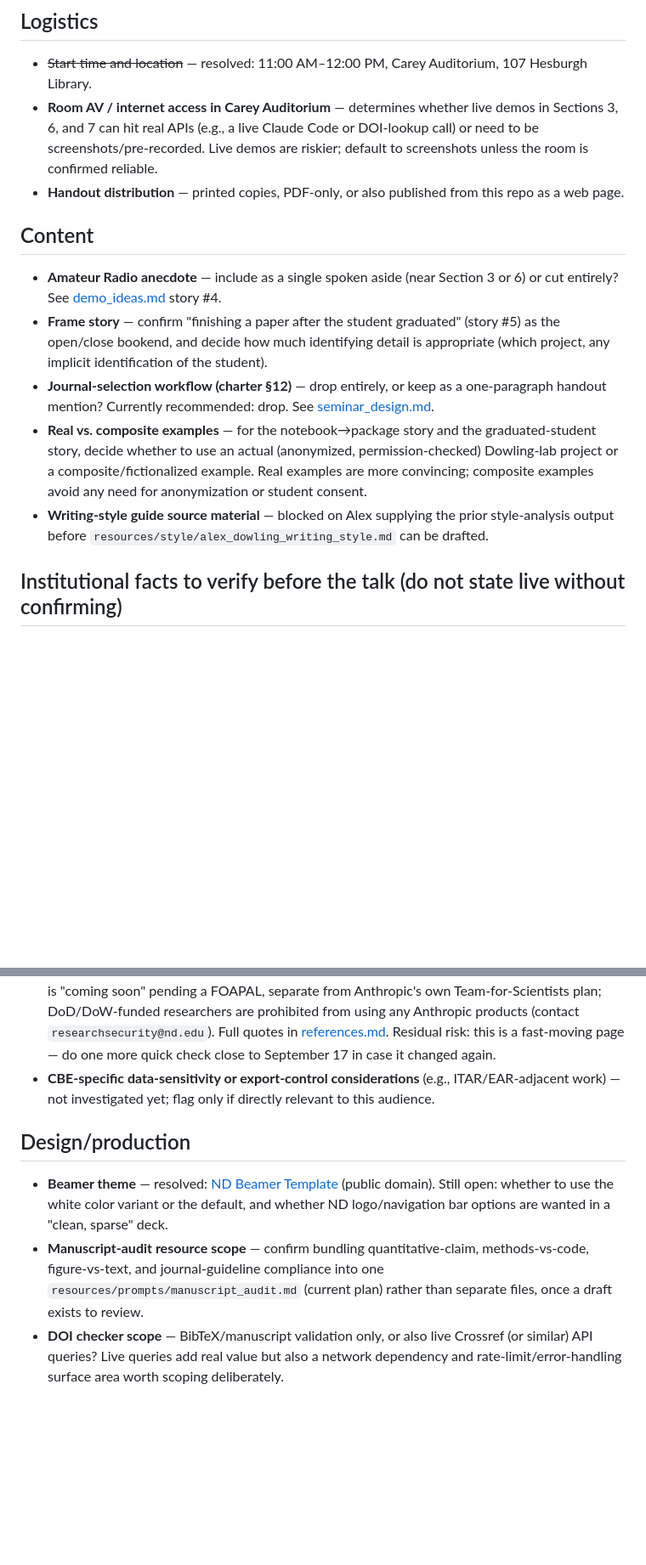
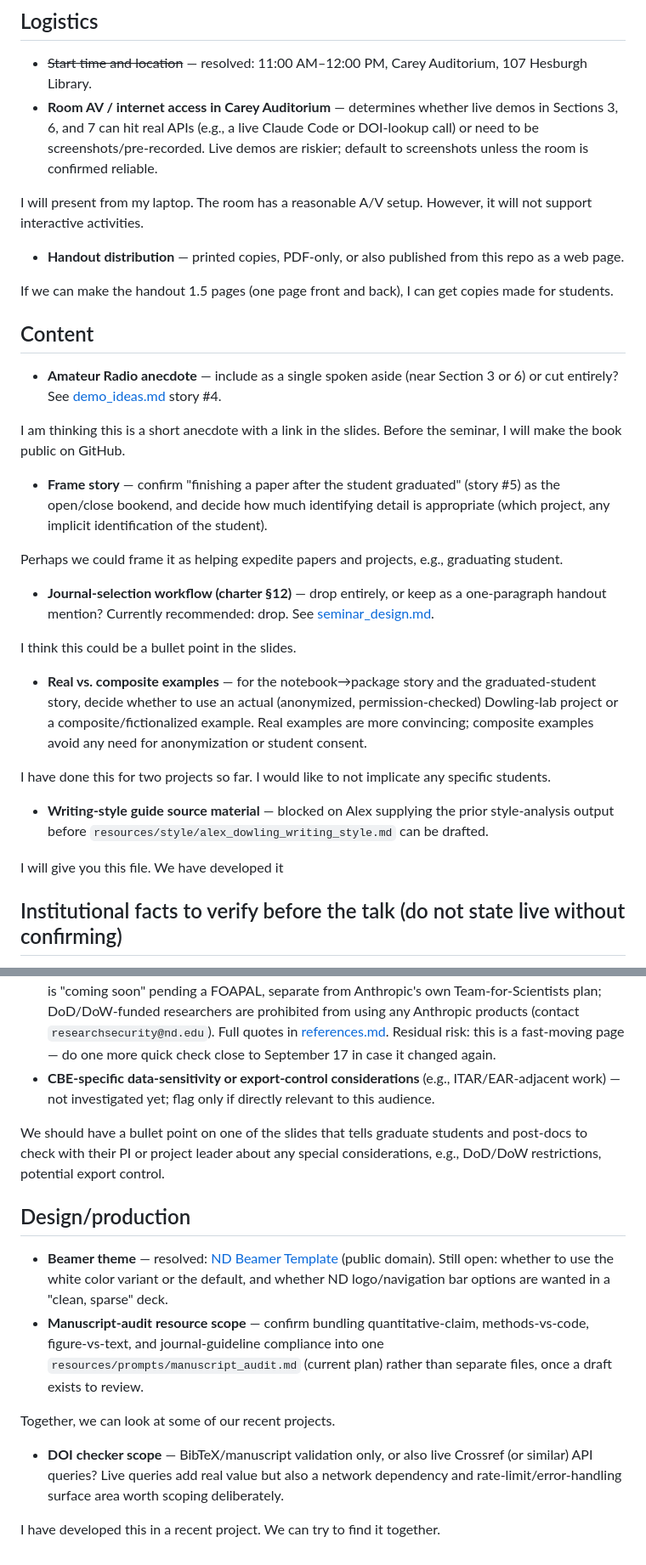
Before and after one commit to dowlinglab/claude-for-researchers, a Markdown page: notes/open_questions.md, 2 parts joined by grey strips. Shown at 85% size. Drawn GitHub-style; blank space fills up the shorter version.

Commit message:
Add Alex's answers to open questions
Co-Authored-By: Claude Sonnet 5 <noreply@anthropic.com>

```diff
--- a/notes/open_questions.md
+++ b/notes/open_questions.md
@@ -5,20 +5,46 @@ Decisions not yet made. Once resolved, move the outcome into [seminar_notes.md](
 ## Logistics
 - ~~Start time and location~~ — resolved: 11:00 AM–12:00 PM, Carey Auditorium, 107 Hesburgh Library.
 - **Room AV / internet access in Carey Auditorium** — determines whether live demos in Sections 3, 6, and 7 can hit real APIs (e.g., a live Claude Code or DOI-lookup call) or need to be screenshots/pre-recorded. Live demos are riskier; default to screenshots unless the room is confirmed reliable.
+
+I will present from my laptop. The room has a reasonable A/V setup. However, it will not support interactive activities.
+
 - **Handout distribution** — printed copies, PDF-only, or also published from this repo as a web page.
+
+If we can make the handout 1.5 pages (one page front and back), I can get copies made for students.
 
 ## Content
 - **Amateur Radio anecdote** — include as a single spoken aside (near Section 3 or 6) or cut entirely? See [demo_ideas.md](demo_ideas.md) story #4.
+
+I am thinking this is a short anecdote with a link in the slides. Before the seminar, I will make the book public on GitHub.
+
 - **Frame story** — confirm "finishing a paper after the student graduated" (story #5) as the open/close bookend, and decide how much identifying detail is appropriate (which project, any implicit identification of the student).
+
+Perhaps we could frame it as helping expedite papers and projects, e.g., graduating student.
+
 - **Journal-selection workflow (charter §12)** — drop entirely, or keep as a one-paragraph handout mention? Currently recommended: drop. See [seminar_design.md](seminar_design.md).
+
+I think this could be a bullet point in the slides.
+
 - **Real vs. composite examples** — for the notebook→package story and the graduated-student story, decide whether to use an actual (anonymized, permission-checked) Dowling-lab project or a composite/fictionalized example. Real examples are more convincing; composite examples avoid any need for anonymization or student consent.
+
+I have done this for two projects so far. I would like to not implicate any specific students.
+
 - **Writing-style guide source material** — blocked on Alex supplying the prior style-analysis output before `resources/style/alex_dowling_writing_style.md` can be drafted.
+
+I will give you this file. We have developed it
 
 ## Institutional facts to verify before the talk (do not state live without confirming)
 - ~~ND Claude access path(s) and DoD/DoW restriction~~ — resolved via direct browser read of `ai.nd.edu` on 2026-09-02 (the `WebFetch` tool can't reach this domain — TLS error — but the in-app Browser tool can). Confirmed: Claude is currently approved at ND for Public data only (Gemini/ChatGPT EDU/NotebookLM are cleared through Sensitive); an Enterprise Claude license is "coming soon" pending a FOAPAL, separate from Anthropic's own Team-for-Scientists plan; DoD/DoW-funded researchers are prohibited from using any Anthropic products (contact `researchsecurity@nd.edu`). Full quotes in [references.md](references.md). Residual risk: this is a fast-moving page — do one more quick check close to September 17 in case it changed again.
 - **CBE-specific data-sensitivity or export-control considerations** (e.g., ITAR/EAR-adjacent work) — not investigated yet; flag only if directly relevant to this audience.
 
+We should have a bullet point on one of the slides that tells graduate students and post-docs to check with their PI or project leader about any special considerations, e.g., DoD/DoW restrictions, potential export control.
+
 ## Design/production
 - **Beamer theme** — resolved: [ND Beamer Template](https://github.com/dphow/ND_Beamer_Template) (public domain). Still open: whether to use the white color variant or the default, and whether ND logo/navigation bar options are wanted in a "clean, sparse" deck.
 - **Manuscript-audit resource scope** — confirm bundling quantitative-claim, methods-vs-code, figure-vs-text, and journal-guideline compliance into one `resources/prompts/manuscript_audit.md` (current plan) rather than separate files, once a draft exists to review.
+
+Together, we can look at some of our recent projects.
+
 - **DOI checker scope** — BibTeX/manuscript validation only, or also live Crossref (or similar) API queries? Live queries add real value but also a network dependency and rate-limit/error-handling surface area worth scoping deliberately.
+
+I have developed this in a recent project. We can try to find it together.
```
